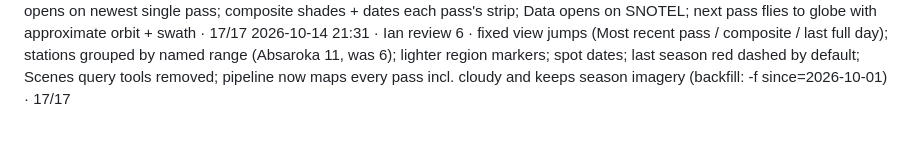
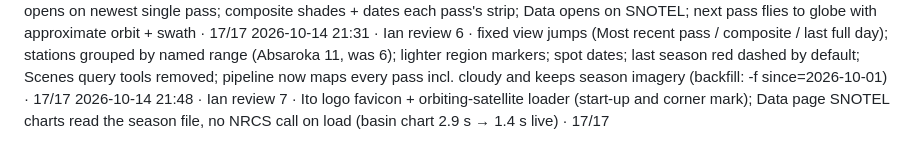
Before and after one commit to itogeo/line, a Markdown page: docs/release-log.md, the part around the change. Drawn GitHub-style.

Commit message:
Release log: Ian review 7

```diff
--- a/docs/release-log.md
+++ b/docs/release-log.md
@@ -19,3 +19,4 @@ One line per pass of `docs/release-loop.md`: date · item · result · release_c
 2026-10-14 20:46 · Ian review 4 · Data > Scenes: satellite pass panel (recent strips white, next predicted yellow, map to Jackson; click a pass to list its scenes); footprint clip widened to 1.5° · 17/17
 2026-10-14 21:18 · Ian review 5 · imagery was drawn over the snow layer (Snow button looked dead), now under it; map opens on newest single pass; composite shades + dates each pass's strip; Data opens on SNOTEL; next pass flies to globe with approximate orbit + swath · 17/17
 2026-10-14 21:31 · Ian review 6 · fixed view jumps (Most recent pass / composite / last full day); stations grouped by named range (Absaroka 11, was 6); lighter region markers; spot dates; last season red dashed by default; Scenes query tools removed; pipeline now maps every pass incl. cloudy and keeps season imagery (backfill: -f since=2026-10-01) · 17/17
+2026-10-14 21:48 · Ian review 7 · Ito logo favicon + orbiting-satellite loader (start-up and corner mark); Data page SNOTEL charts read the season file, no NRCS call on load (basin chart 2.9 s → 1.4 s live) · 17/17
```
